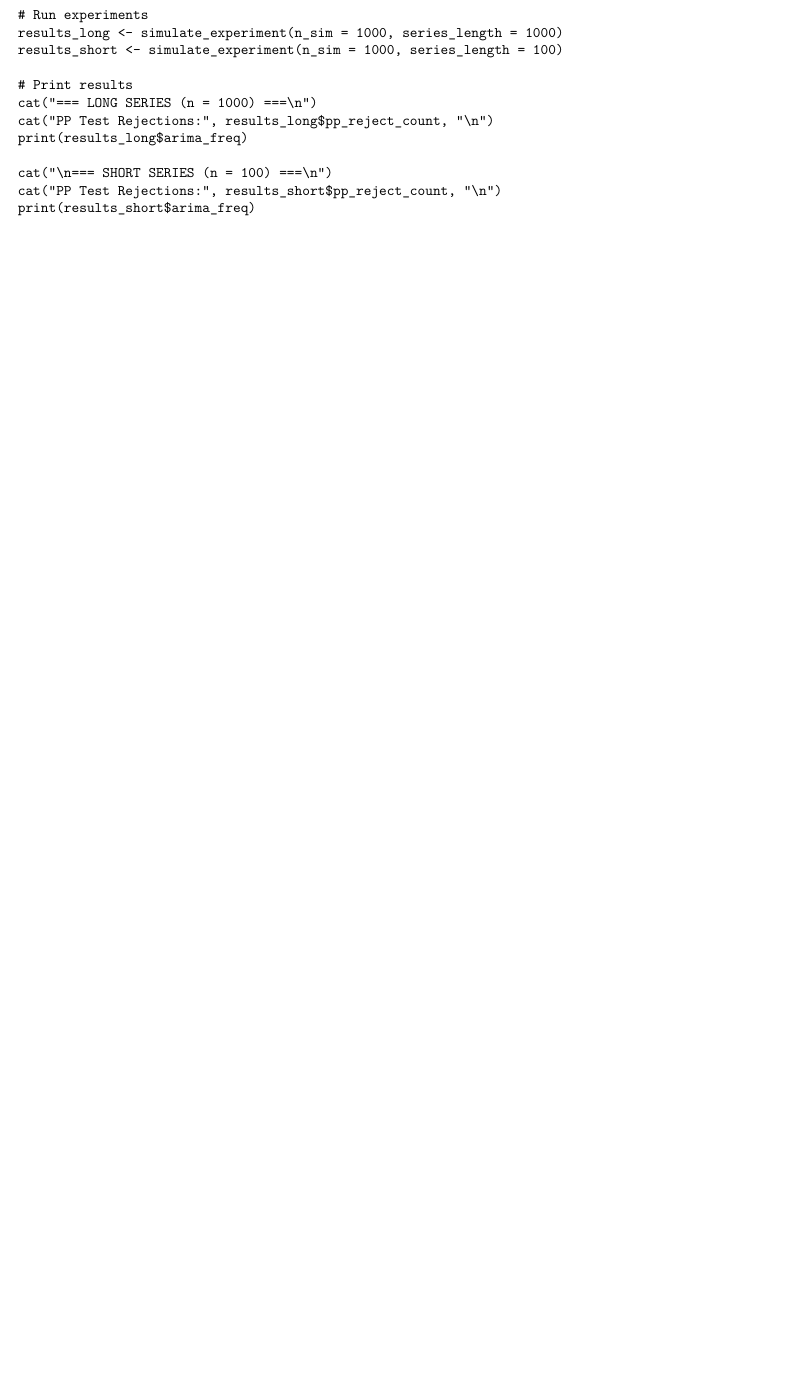
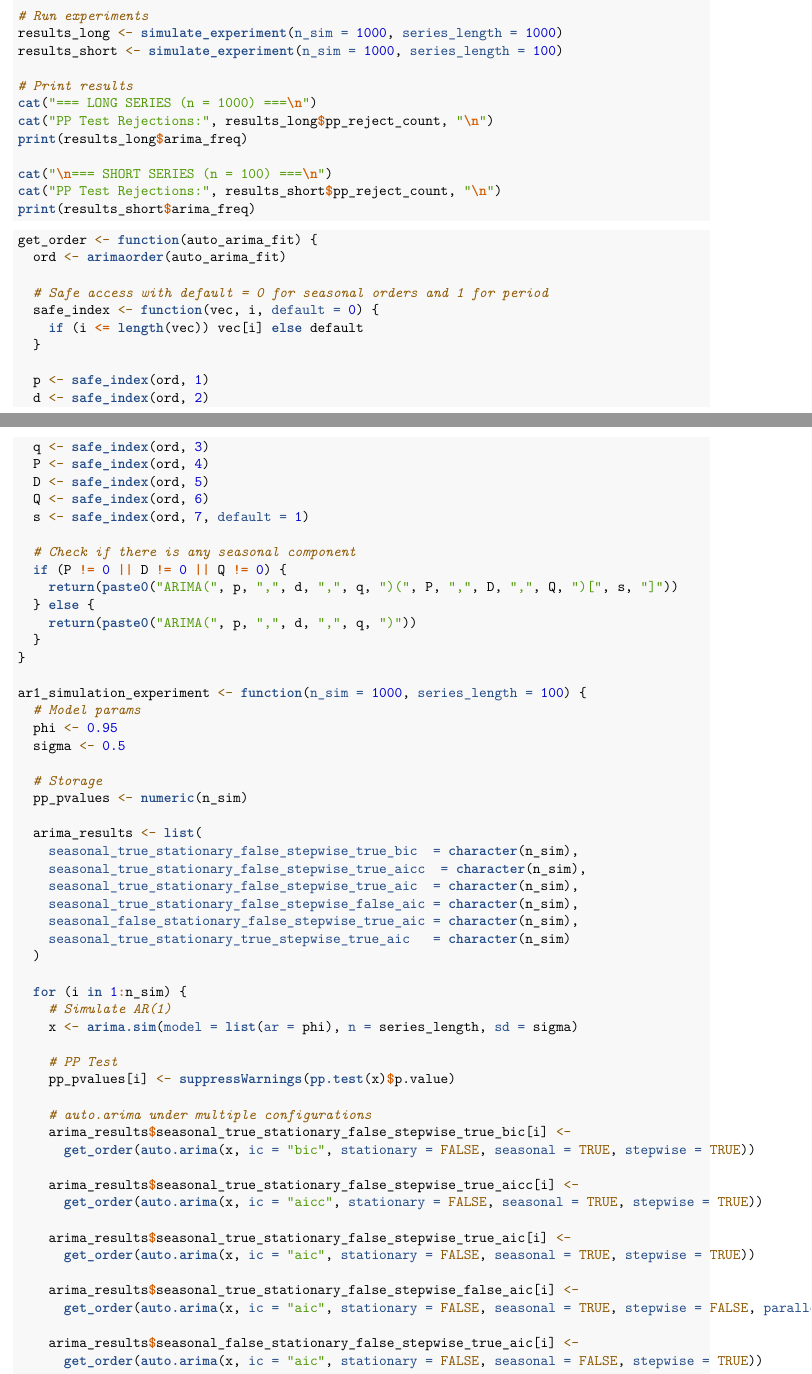
Before and after one commit to Bobby2500/STAT-443-Project, an R Markdown document (STAT 443 Report.Rmd): part of page 8 of 9 before the commit and two parts of pages 7 and 8 of 11 after it, the two joined at a grey line, cut so that both start at the same text, the shorter picture padded with empty space. Rendered offline with R 4.5, knitr and Pandoc, then LaTeX, with nearby package versions.

Commit message:
format fix

````diff
--- a/STAT 443 Report.Rmd
+++ b/STAT 443 Report.Rmd
@@ -271,3 +265,68 @@ cat("\n=== SHORT SERIES (n = 100) ===\n")
 cat("PP Test Rejections:", results_short$pp_reject_count, "\n")
 print(results_short$arima_freq)
 ```
+
+```{r, eval = FALSE}
+get_order <- function(auto_arima_fit) {
+  ord <- arimaorder(auto_arima_fit)
+
+  # Safe access with default = 0 for seasonal orders and 1 for period
+  safe_index <- function(vec, i, default = 0) {
+    if (i <= length(vec)) vec[i] else default
+  }
+
+  p <- safe_index(ord, 1)
+  d <- safe_index(ord, 2)
+  q <- safe_index(ord, 3)
+  P <- safe_index(ord, 4)
+  D <- safe_index(ord, 5)
+  Q <- safe_index(ord, 6)
+  s <- safe_index(ord, 7, default = 1)
+
+  # Check if there is any seasonal component
+  if (P != 0 || D != 0 || Q != 0) {
+    return(paste0("ARIMA(", p, ",", d, ",", q, ")(", P, ",", D, ",", Q, ")[", s, "]"))
+  } else {
+    return(paste0("ARIMA(", p, ",", d, ",", q, ")"))
+  }
+}
+
+ar1_simulation_experiment <- function(n_sim = 1000, series_length = 100) {
+  # Model params
+  phi <- 0.95
+  sigma <- 0.5
+
+  # Storage
+  pp_pvalues <- numeric(n_sim)
+
+  arima_results <- list(
+    seasonal_true_stationary_false_stepwise_true_bic  = character(n_sim),
+    seasonal_true_stationary_false_stepwise_true_aicc  = character(n_sim),
+    seasonal_true_stationary_false_stepwise_true_aic  = character(n_sim),
+    seasonal_true_stationary_false_stepwise_false_aic = character(n_sim),
+    seasonal_false_stationary_false_stepwise_true_aic = character(n_sim),
+    seasonal_true_stationary_true_stepwise_true_aic   = character(n_sim)
+  )
+
+  for (i in 1:n_sim) {
+    # Simulate AR(1)
+    x <- arima.sim(model = list(ar = phi), n = series_length, sd = sigma)
+
+    # PP Test
+    pp_pvalues[i] <- suppressWarnings(pp.test(x)$p.value)
+
+    # auto.arima under multiple configurations
+    arima_results$seasonal_true_stationary_false_stepwise_true_bic[i] <-
+      get_order(auto.arima(x, ic = "bic", stationary = FALSE, seasonal = TRUE, stepwise = TRUE))
+
+    arima_results$seasonal_true_stationary_false_stepwise_true_aicc[i] <-
+      get_order(auto.arima(x, ic = "aicc", stationary = FALSE, seasonal = TRUE, stepwise = TRUE))
+
+    arima_results$seasonal_true_stationary_false_stepwise_true_aic[i] <-
+      get_order(auto.arima(x, ic = "aic", stationary = FALSE, seasonal = TRUE, stepwise = TRUE))
+
+    arima_results$seasonal_true_stationary_false_stepwise_false_aic[i] <-
+      get_order(auto.arima(x, ic = "aic", stationary = FALSE, seasonal = TRUE, stepwise = FALSE, parallel = TRUE))
+
+    arima_results$seasonal_false_stationary_false_stepwise_true_aic[i] <-
+      get_order(auto.arima(x, ic = "aic", stationary = FALSE, seasonal = FALSE, stepwise = TRUE))
````
Also changed, not shown: STAT-443-Report.pdf, STAT 443 Report.Rmd (55 more changed lines).
